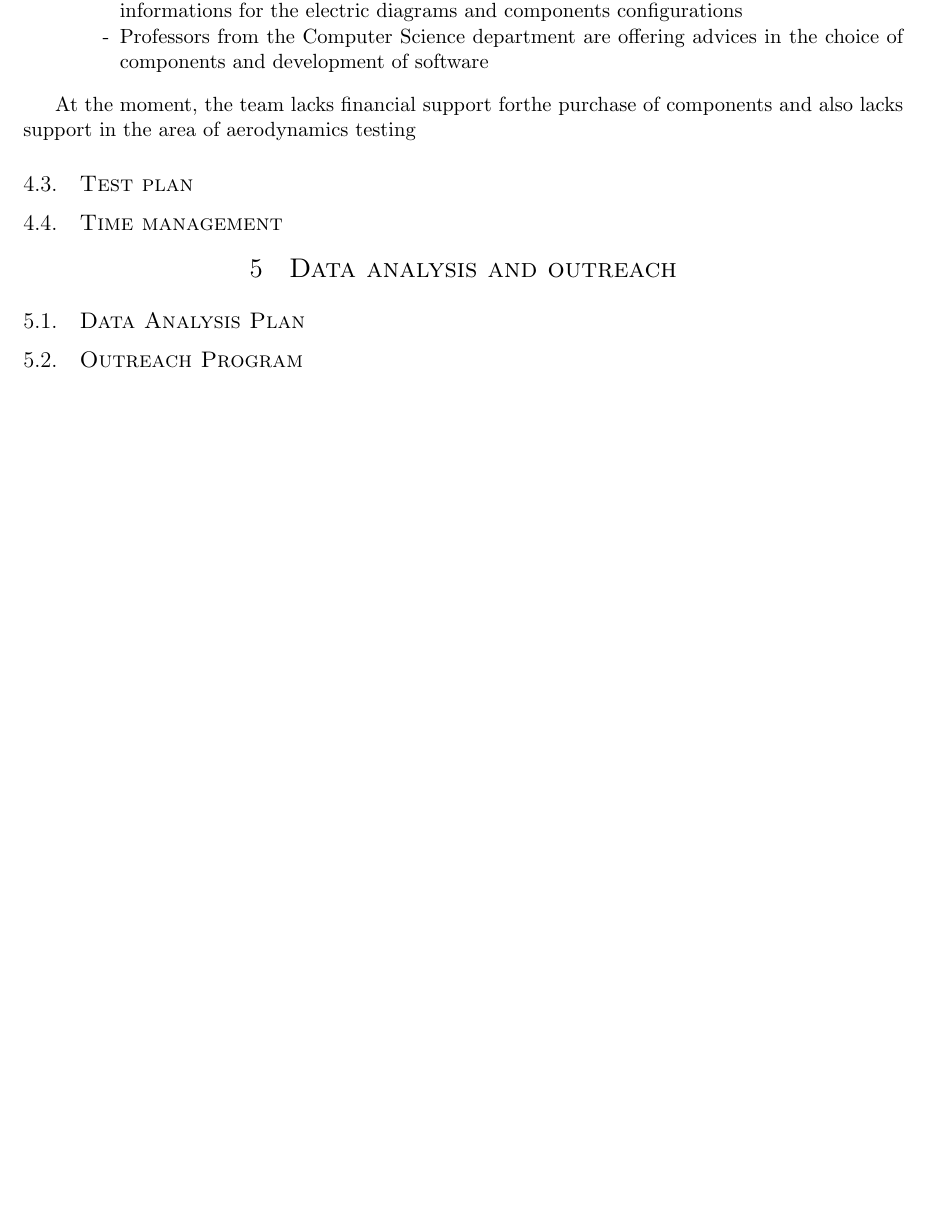
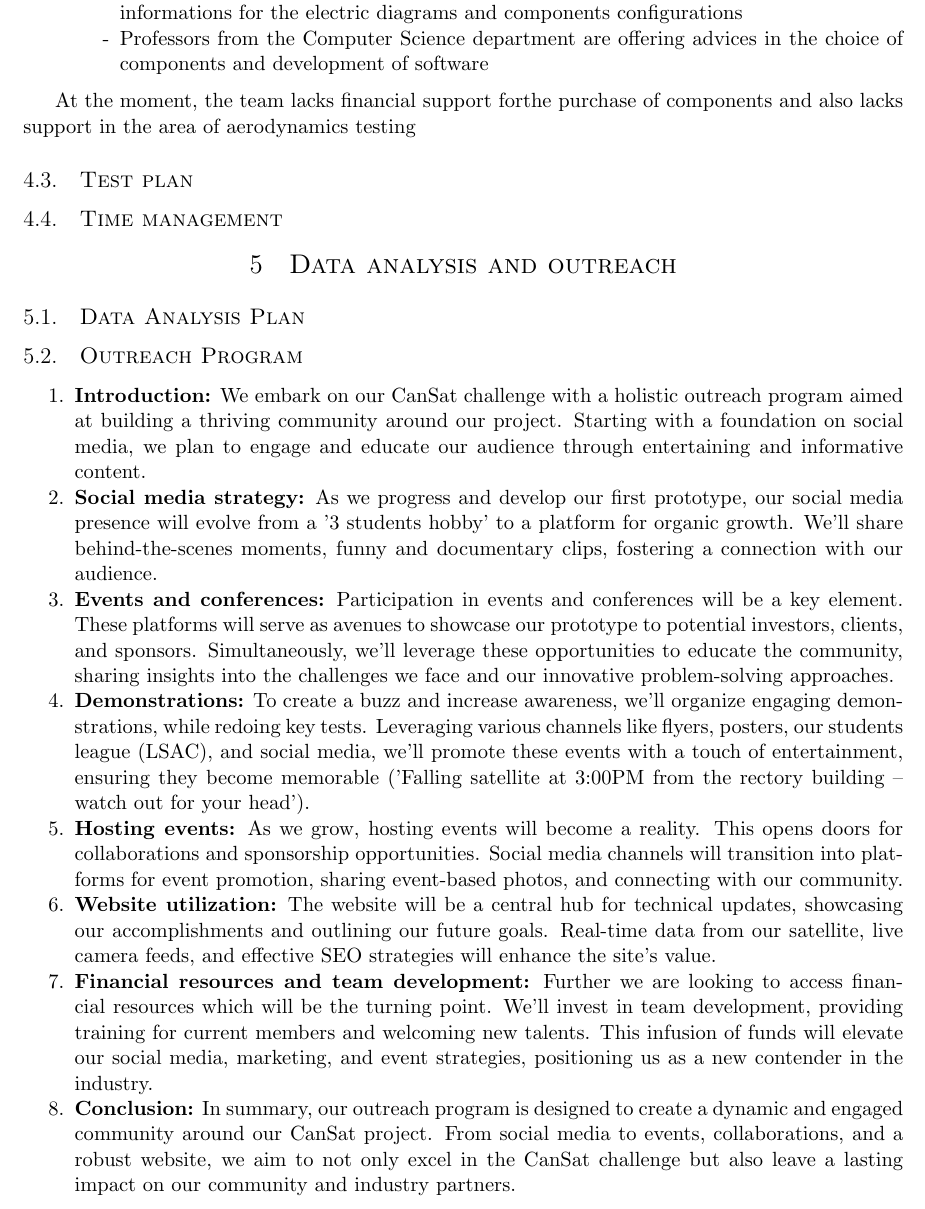
Before and after one commit to alexmga78/CanSat, a LaTeX document (CDR_Sources/CanSat_CDR_Empty.tex): part of page 9 of 9 before the commit and part of page 9 of 10 after it, cut so that both start at the same text, the shorter picture padded with empty space. Compiled offline with pdfLaTeX.

Commit message:
added outreach program

```diff
--- a/CDR_Sources/CanSat_CDR_Empty.tex
+++ b/CDR_Sources/CanSat_CDR_Empty.tex
@@ -232,8 +232,16 @@ At the moment, the team lacks financial support forthe purchase of components an
 % Here comes the text regarding the data analisys plan..
 
 \subsection{Outreach Program}
-% Here comes the text regarding the outreach program.
-
+\begin{enumerate}
+\item \textbf{Introduction:} {We embark on our CanSat challenge with a holistic outreach program aimed at building a thriving community around our project. Starting with a foundation on social media, we plan to engage and educate our audience through entertaining and informative content.}
+\item \textbf{Social media strategy:} {As we progress and develop our first prototype, our social media presence will evolve from a '3 students hobby' to a platform for organic growth. We'll share behind-the-scenes moments, funny and documentary clips, fostering a connection with our audience.}
+\item \textbf{Events and conferences:} {Participation in events and conferences will be a key element. These platforms will serve as avenues to showcase our prototype to potential investors, clients, and sponsors. Simultaneously, we'll leverage these opportunities to educate the community, sharing insights into the challenges we face and our innovative problem-solving approaches.}
+\item \textbf{Demonstrations:} {To create a buzz and increase awareness, we'll organize engaging demonstrations, while redoing key tests. Leveraging various channels like flyers, posters, our students league (LSAC), and social media, we'll promote these events with a touch of entertainment, ensuring they become memorable ('Falling satellite at 3:00PM from the rectory building – watch out for your head').}
+\item \textbf{Hosting events:} {As we grow, hosting events will become a reality. This opens doors for collaborations and sponsorship opportunities. Social media channels will transition into platforms for event promotion, sharing event-based photos, and connecting with our community.}
+\item \textbf{Website utilization:} {The website will be a central hub for technical updates, showcasing our accomplishments and outlining our future goals. Real-time data from our satellite, live camera feeds, and effective SEO strategies will enhance the site's value.}
+\item \textbf{Financial resources and team development:} {Further we are looking to access financial resources which will be the turning point. We'll invest in team development, providing training for current members and welcoming new talents. This infusion of funds will elevate our social media, marketing, and event strategies, positioning us as a new contender in the industry.}
+\item \textbf{Conclusion:} {In summary, our outreach program is designed to create a dynamic and engaged community around our CanSat project. From social media to events, collaborations, and a robust website, we aim to not only excel in the CanSat challenge but also leave a lasting impact on our community and industry partners.}
+\end{enumerate}
 
 
 
```
